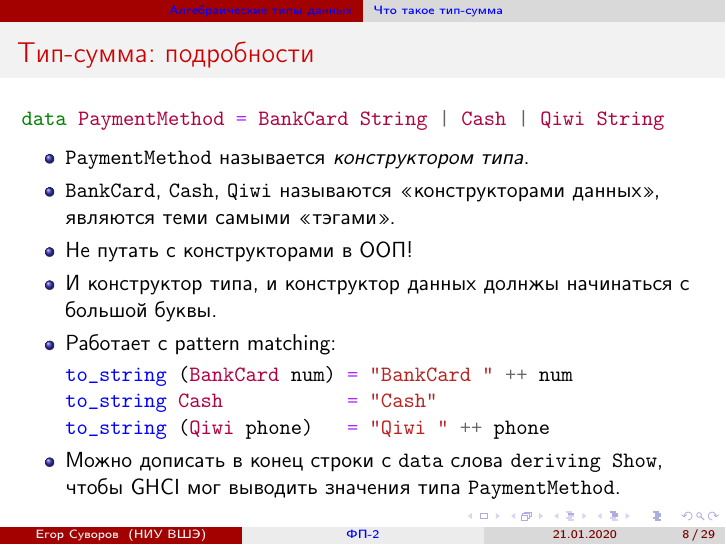
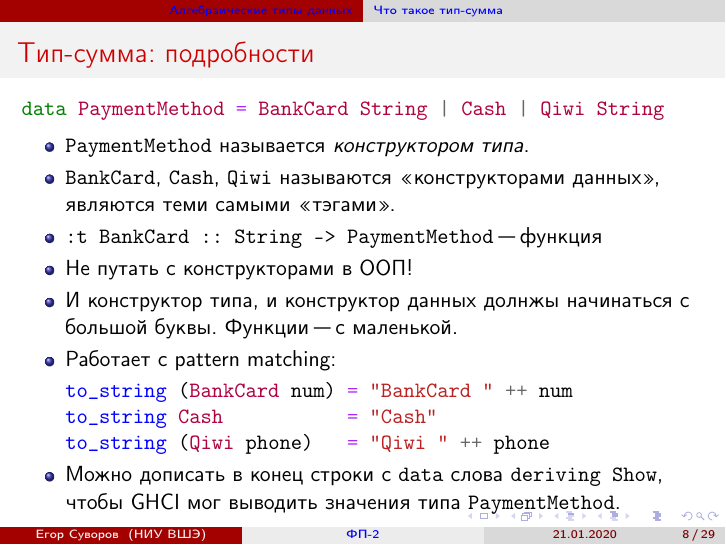
Before and after one commit to yeputons/hse-2019-pb, LaTeX slides (200121/200121.tex, which reads 200121/02-algebraic-01-sum-type.tex): page 8 of 31. Compiled offline with pdfLaTeX.

Commit message:
200121: note that date ctors are functions; functions should start with lowercase

```diff
--- a/200121/02-algebraic-01-sum-type.tex
+++ b/200121/02-algebraic-01-sum-type.tex
@@ -70,8 +70,10 @@ data PaymentMethod = BankCard String | Cash | Qiwi String
 	\begin{itemize}
 		\item \t{PaymentMethod} называется \textit{конструктором типа}.
 		\item \t{BankCard}, \t{Cash}, \t{Qiwi} называются <<конструкторами данных>>, являются теми самыми <<тэгами>>.
+		\item \verb`:t BankCard :: String -> PaymentMethod` "--- функция
 		\item Не путать с конструкторами в ООП!
 		\item И конструктор типа, и конструктор данных долнжы начинаться с большой буквы.
+			Функции "--- с маленькой.
 		\item Работает с pattern matching:
 \begin{minted}{haskell}
 to_string (BankCard num) = "BankCard " ++ num
```
